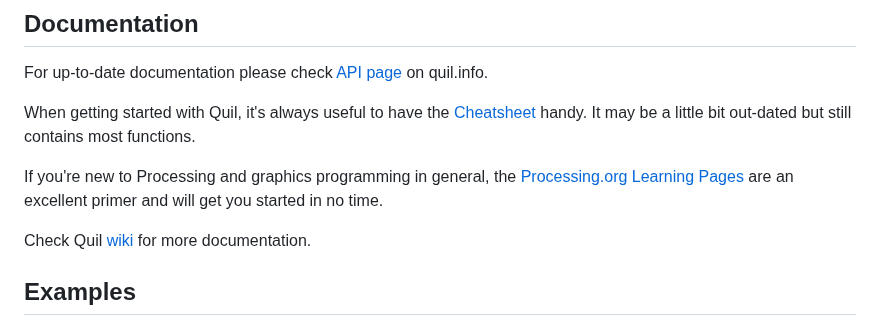
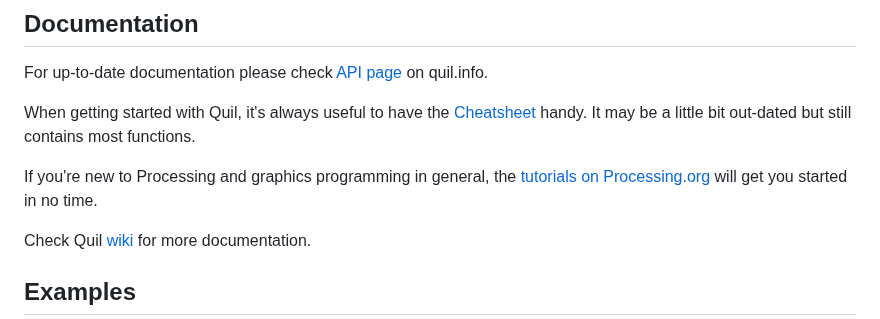
Before and after one commit to quil/quil, a Markdown page: README.md, the part around the change. Drawn GitHub-style.

Commit message:
Replace broken link on README.md

```diff
--- a/README.md
+++ b/README.md
@@ -98,7 +98,7 @@ For up-to-date documentation please check [API page](http://quil.info/api) on qu
 
 When getting started with Quil, it's always useful to have the [Cheatsheet](https://github.com/quil/quil/raw/master/docs/cheatsheet/cheat-sheet.pdf) handy. It may be a little bit out-dated but still contains most functions.
 
-If you're new to Processing and graphics programming in general, the [Processing.org Learning Pages](http://processing.org/learning/) are an excellent primer and will get you started in no time.
+If you're new to Processing and graphics programming in general, the [tutorials on Processing.org](http://processing.org/tutorials/) will get you started in no time.
 
 Check Quil [wiki](https://github.com/quil/quil/wiki) for more documentation.
 
```
